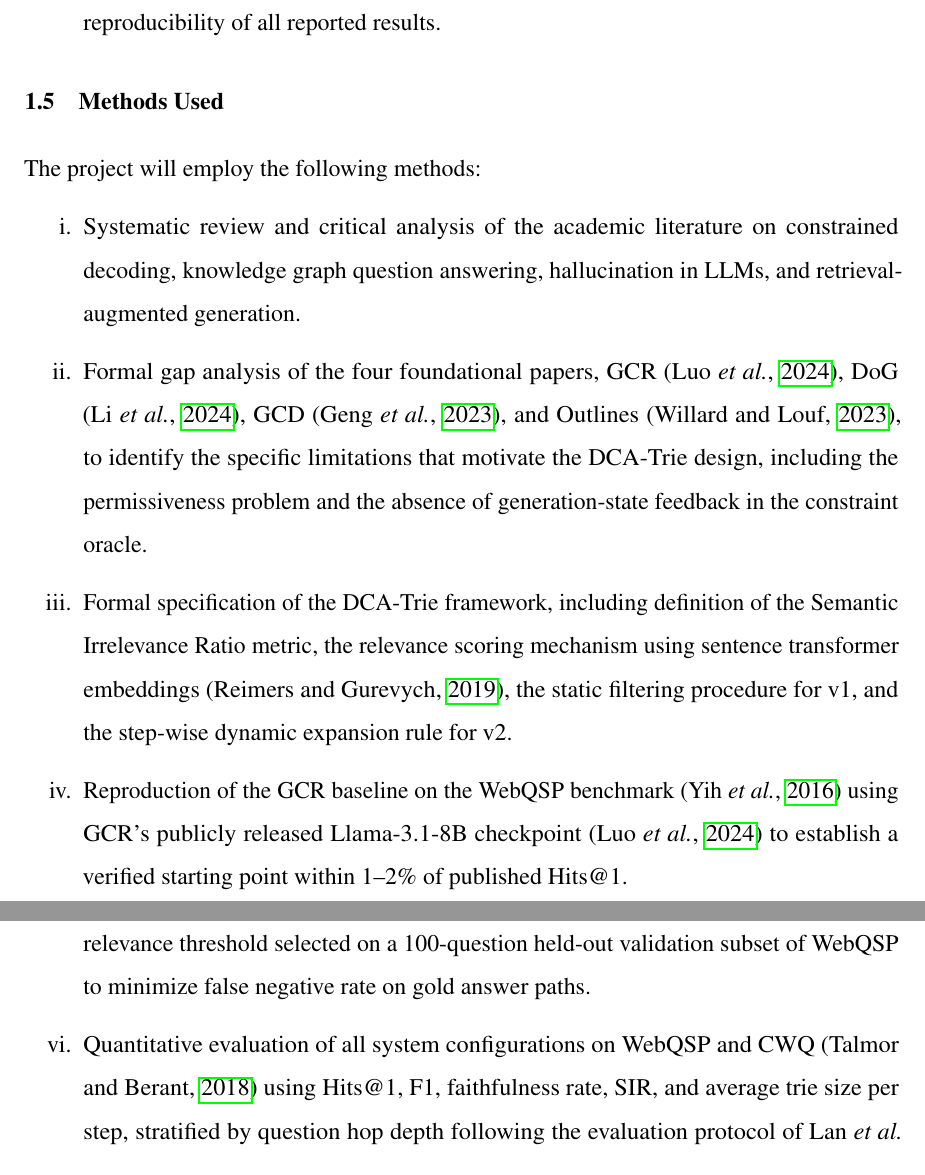
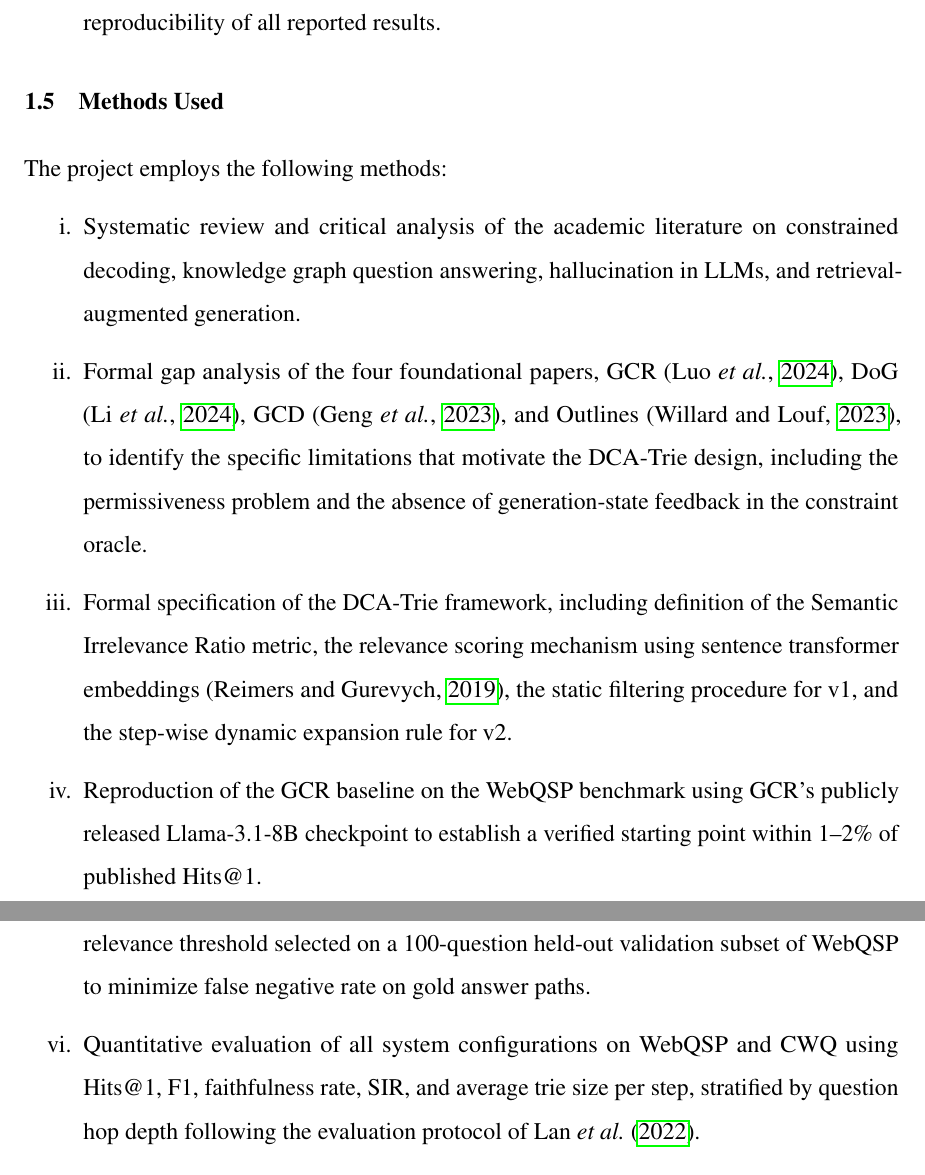
Before and after one commit to Adjanour/final_year_project, a LaTeX thesis (thesis.tex, which reads Chapters/Chapter1.tex, preamble.tex): two parts of pages 18 and 19 of 29, joined at a grey line, cut so that both start at the same text. Compiled offline with pdfLaTeX.

Commit message:
Refine Chapter 1 methods section for clarity; update author order in preamble and regenerate thesis PDF.

```diff
--- a/Chapters/Chapter1.tex
+++ b/Chapters/Chapter1.tex
@@ -102,15 +102,15 @@ The following facilities were utilized in the execution of this project:
 
 \section{Methods Used}
 
-The project will employ the following methods:
+The project employs the following methods:
 
 \begin{enumerate}[label=\roman*.]
 	\item Systematic review and critical analysis of the academic literature on constrained decoding, knowledge graph question answering, hallucination in LLMs, and retrieval-augmented generation.
 	\item Formal gap analysis of the four foundational papers, GCR \citep{luo2024gcr}, DoG \citep{li2024dog}, GCD \citep{geng2023gcd}, and Outlines \citep{willard2023outlines}, to identify the specific limitations that motivate the DCA-Trie design, including the permissiveness problem and the absence of generation-state feedback in the constraint oracle.
 	\item Formal specification of the DCA-Trie framework, including definition of the Semantic Irrelevance Ratio metric, the relevance scoring mechanism using sentence transformer embeddings \citep{reimers2019sentence}, the static filtering procedure for v1, and the step-wise dynamic expansion rule for v2.
-	\item Reproduction of the GCR baseline on the WebQSP benchmark \citep{yih2016value} using GCR's publicly released Llama-3.1-8B checkpoint \citep{luo2024gcr} to establish a verified starting point within 1--2\% of published Hits@1.
+	\item Reproduction of the GCR baseline on the WebQSP benchmark using GCR's publicly released Llama-3.1-8B checkpoint to establish a verified starting point within 1--2\% of published Hits@1.
 	\item Implementation of DCA-Trie v1 and v2 as extensions to GCR's inference pipeline, with relevance threshold selected on a 100-question held-out validation subset of WebQSP to minimize false negative rate on gold answer paths.
-	\item Quantitative evaluation of all system configurations on WebQSP and CWQ \citep{talmor2018web} using Hits@1, F1, faithfulness rate, SIR, and average trie size per step, stratified by question hop depth following the evaluation protocol of \citet{lan2022survey}.
+	\item Quantitative evaluation of all system configurations on WebQSP and CWQ using Hits@1, F1, faithfulness rate, SIR, and average trie size per step, stratified by question hop depth following the evaluation protocol of \citet{lan2022survey}.
 	\item Ablation studies examining the sensitivity of DCA-Trie's performance to the relevance threshold $\tau$, the sentence encoder architecture, and beam size $k$, isolating the contribution of each mechanism to the overall result.
 	\item Qualitative error analysis identifying failure cases in which DCA-Trie's semantic filter erroneously excludes a gold answer path, supporting honest characterization of the framework's limitations and providing concrete directions for future work.
 \end{enumerate}
--- a/preamble.tex
+++ b/preamble.tex
@@ -135,7 +135,7 @@
 % fields throughout the document. Print them anywhere with the command shown.
 
 \thesistitle{Dynamic Context-Aware Tries for Knowledge Graph-Constrained Large Language Model Generation}                                    % \ttitle
-\author{Bernard Kirk Adjanor Katamanso\textemdash{} FOE.41.008.088.22\\Amonor Erica\textemdash{} FOE.41.008.113.22\\Joseph Osei Nyarko\textemdash{} FOE.41.008.107.22\\Jessica Afua Etornam Nsafoah\textemdash{} FOE.41.008.030.22}                                    % \authorname
+\author{Bernard Kirk Adjanor Katamanso\textemdash{} FOE.41.008.088.22\\Amonor Erica\textemdash{} FOE.41.008.030.22\\Joseph Osei Nyarko\textemdash{} FOE.41.008.113.22\\Jessica Afua Etornam Nsafoah\textemdash{} FOE.41.008.107.22}                                    % \authorname
 \supervisor{Dr ERIC AFFUM}                                     % \supname
 \university{UNIVERSITY OF MINES AND TECHNOLOGY}        % \univname
 \department{DEPARTMENT OF COMPUTER SCIENCE AND ENGINEERING}    % \deptname
```
Also changed, not shown: thesis.pdf.
